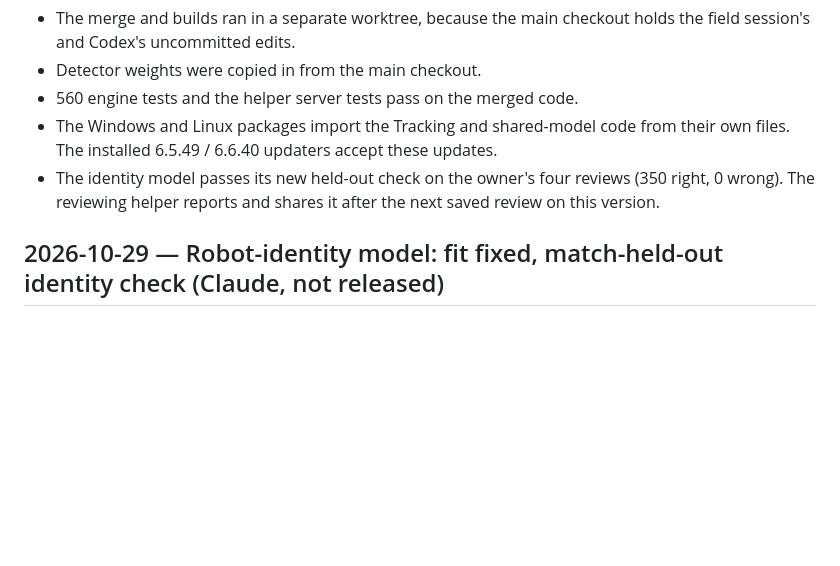
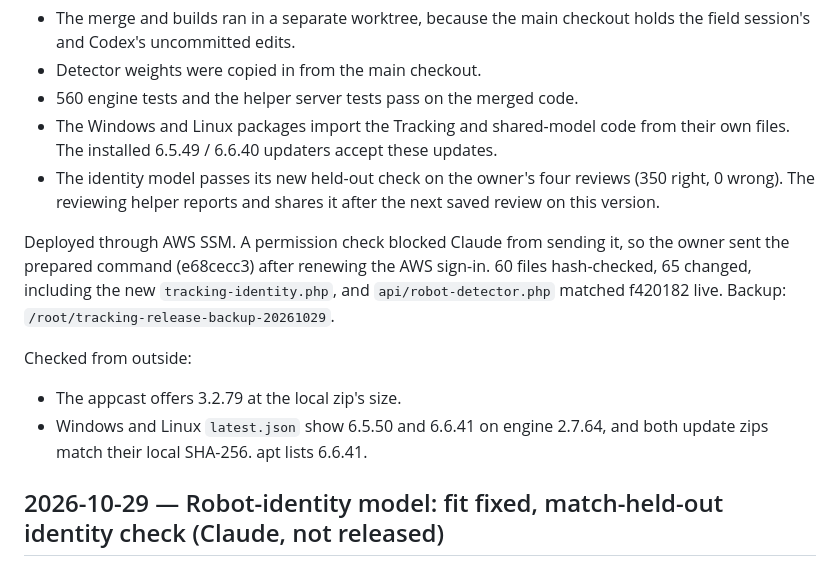
Before and after one commit to blarkin13/neptune-frc-autonimous-scouting, a Markdown page: WORK.md, the part around the change. GitHub-like rendering; blank space fills up the shorter version.

Commit message:
WORK: tracking release deployed
Co-Authored-By: Claude Opus 5.5 <noreply@anthropic.com>

```diff
--- a/WORK.md
+++ b/WORK.md
@@ -6,6 +6,12 @@ The owner approved merging the tracking session's identity-model work (`release-
 - 560 engine tests and the helper server tests pass on the merged code.
 - The Windows and Linux packages import the Tracking and shared-model code from their own files. The installed 6.5.49 / 6.6.40 updaters accept these updates.
 - The identity model passes its new held-out check on the owner's four reviews (350 right, 0 wrong). The reviewing helper reports and shares it after the next saved review on this version.
+
+Deployed through AWS SSM. A permission check blocked Claude from sending it, so the owner sent the prepared command (e68cecc3) after renewing the AWS sign-in. 60 files hash-checked, 65 changed, including the new `tracking-identity.php`, and `api/robot-detector.php` matched f420182 live. Backup: `/root/tracking-release-backup-20261029`.
+
+Checked from outside:
+- The appcast offers 3.2.79 at the local zip's size.
+- Windows and Linux `latest.json` show 6.5.50 and 6.6.41 on engine 2.7.64, and both update zips match their local SHA-256. apt lists 6.6.41.
 
 ## 2026-10-29 — Robot-identity model: fit fixed, match-held-out identity check (Claude, not released)
 - Why the head linked nothing: the 5 pair features differ in scale by ~100x and the fit took 150 fixed gradient steps, so it stopped badly under-fitted. Every same-robot pair scored at most .87, below the .9 link threshold. The features themselves separate well (same robot vs other: centre distance .02 vs .43, appearance .05 vs .23).
```
